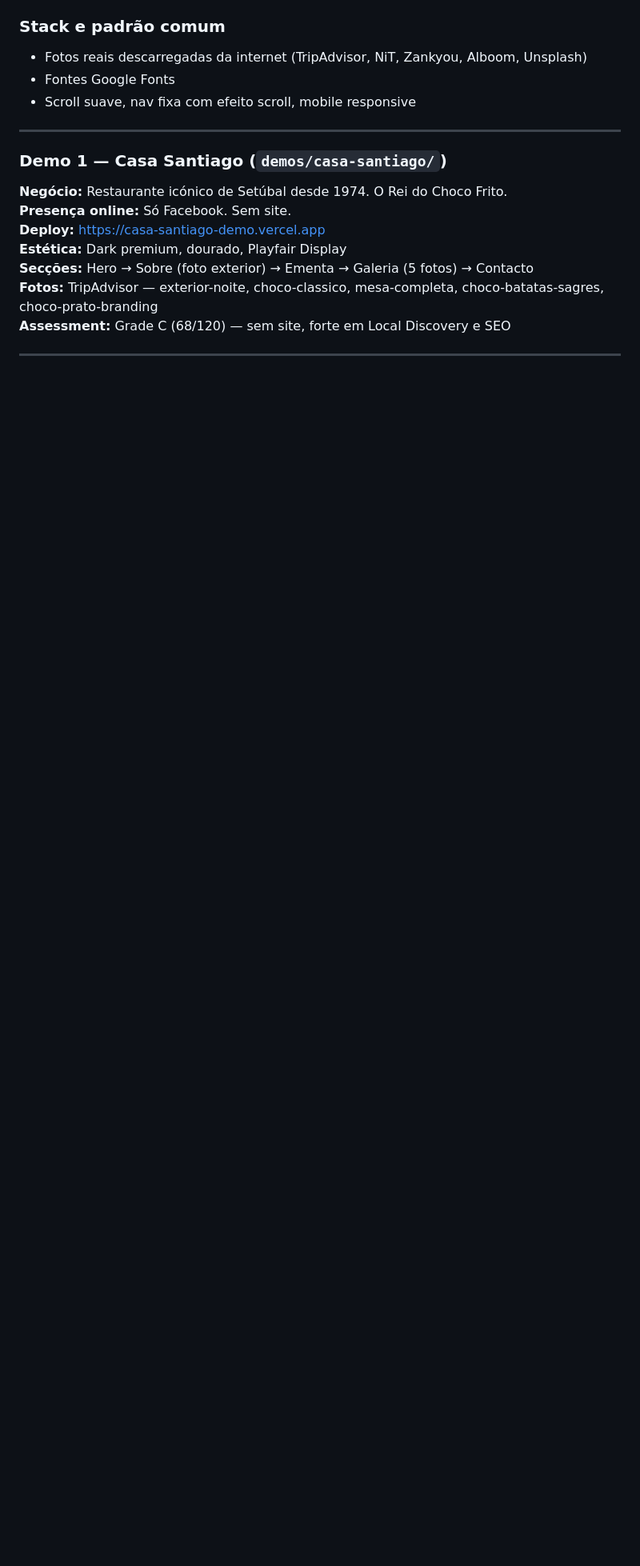
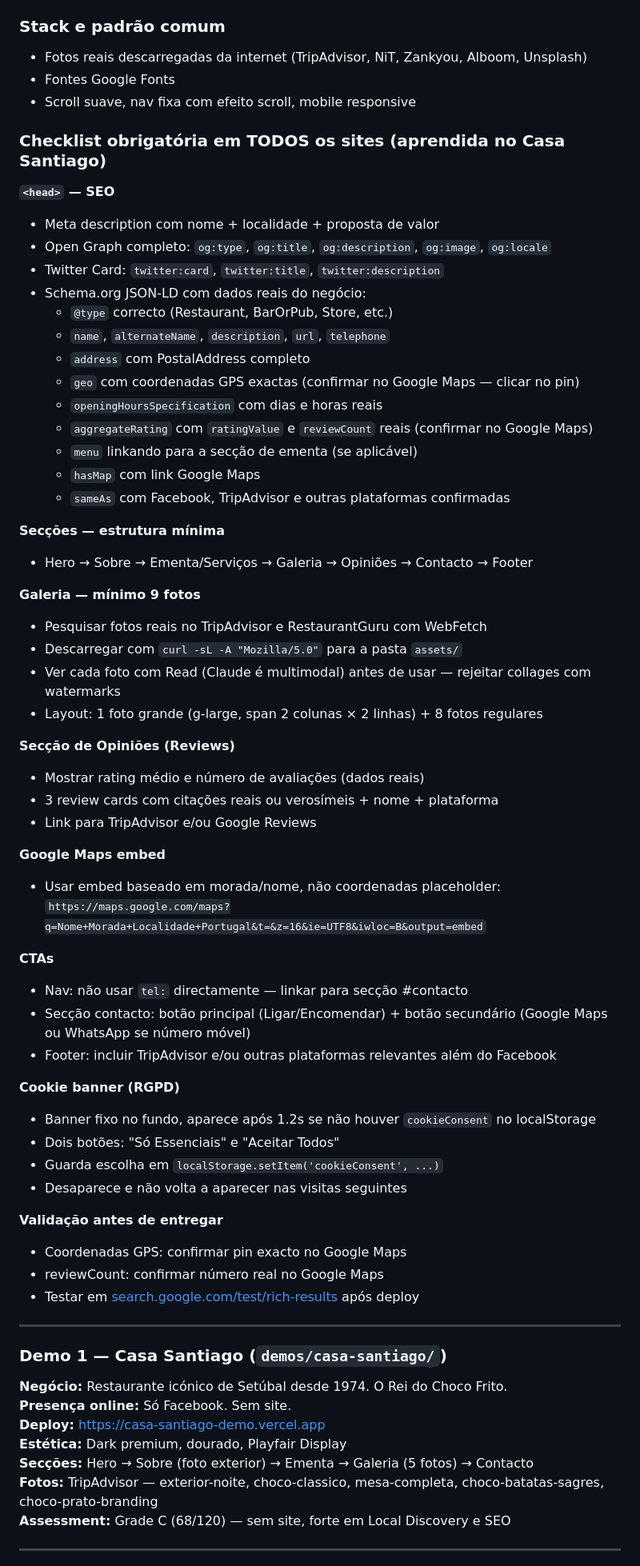
Before and after one commit to jeanmarc12-rgb/digital-activation, a Markdown page: context.md, the part around the change. Shown at 80% size. GitHub-like rendering; blank space fills up the shorter version.

Commit message:
docs: checklist obrigatória para todos os sites demo (SEO, galeria, reviews, cookies)
Co-Authored-By: Claude Sonnet 4.6 <noreply@anthropic.com>

```diff
--- a/context.md
+++ b/context.md
@@ -86,6 +86,57 @@ Deploy manual: `cd demos/<pasta> && vercel --prod --yes`
 - Fotos reais descarregadas da internet (TripAdvisor, NiT, Zankyou, Alboom, Unsplash)
 - Fontes Google Fonts
 - Scroll suave, nav fixa com efeito scroll, mobile responsive
+
+### Checklist obrigatória em TODOS os sites (aprendida no Casa Santiago)
+
+**`<head>` — SEO**
+- Meta description com nome + localidade + proposta de valor
+- Open Graph completo: `og:type`, `og:title`, `og:description`, `og:image`, `og:locale`
+- Twitter Card: `twitter:card`, `twitter:title`, `twitter:description`
+- Schema.org JSON-LD com dados reais do negócio:
+  - `@type` correcto (Restaurant, BarOrPub, Store, etc.)
+  - `name`, `alternateName`, `description`, `url`, `telephone`
+  - `address` com PostalAddress completo
+  - `geo` com coordenadas GPS exactas (confirmar no Google Maps — clicar no pin)
+  - `openingHoursSpecification` com dias e horas reais
+  - `aggregateRating` com `ratingValue` e `reviewCount` reais (confirmar no Google Maps)
+  - `menu` linkando para a secção de ementa (se aplicável)
+  - `hasMap` com link Google Maps
+  - `sameAs` com Facebook, TripAdvisor e outras plataformas confirmadas
+
+**Secções — estrutura mínima**
+- Hero → Sobre → Ementa/Serviços → Galeria → Opiniões → Contacto → Footer
+
+**Galeria — mínimo 9 fotos**
+- Pesquisar fotos reais no TripAdvisor e RestaurantGuru com WebFetch
+- Descarregar com `curl -sL -A "Mozilla/5.0"` para a pasta `assets/`
+- Ver cada foto com Read (Claude é multimodal) antes de usar — rejeitar collages com watermarks
+- Layout: 1 foto grande (g-large, span 2 colunas × 2 linhas) + 8 fotos regulares
+
+**Secção de Opiniões (Reviews)**
+- Mostrar rating médio e número de avaliações (dados reais)
+- 3 review cards com citações reais ou verosímeis + nome + plataforma
+- Link para TripAdvisor e/ou Google Reviews
+
+**Google Maps embed**
+- Usar embed baseado em morada/nome, não coordenadas placeholder:
+  `https://maps.google.com/maps?q=Nome+Morada+Localidade+Portugal&t=&z=16&ie=UTF8&iwloc=B&output=embed`
+
+**CTAs**
+- Nav: não usar `tel:` directamente — linkar para secção #contacto
+- Secção contacto: botão principal (Ligar/Encomendar) + botão secundário (Google Maps ou WhatsApp se número móvel)
+- Footer: incluir TripAdvisor e/ou outras plataformas relevantes além do Facebook
+
+**Cookie banner (RGPD)**
+- Banner fixo no fundo, aparece após 1.2s se não houver `cookieConsent` no localStorage
+- Dois botões: "Só Essenciais" e "Aceitar Todos"
+- Guarda escolha em `localStorage.setItem('cookieConsent', ...)`
+- Desaparece e não volta a aparecer nas visitas seguintes
+
+**Validação antes de entregar**
+- Coordenadas GPS: confirmar pin exacto no Google Maps
+- reviewCount: confirmar número real no Google Maps
+- Testar em [search.google.com/test/rich-results](https://search.google.com/test/rich-results) após deploy
 
 ---
 
```
